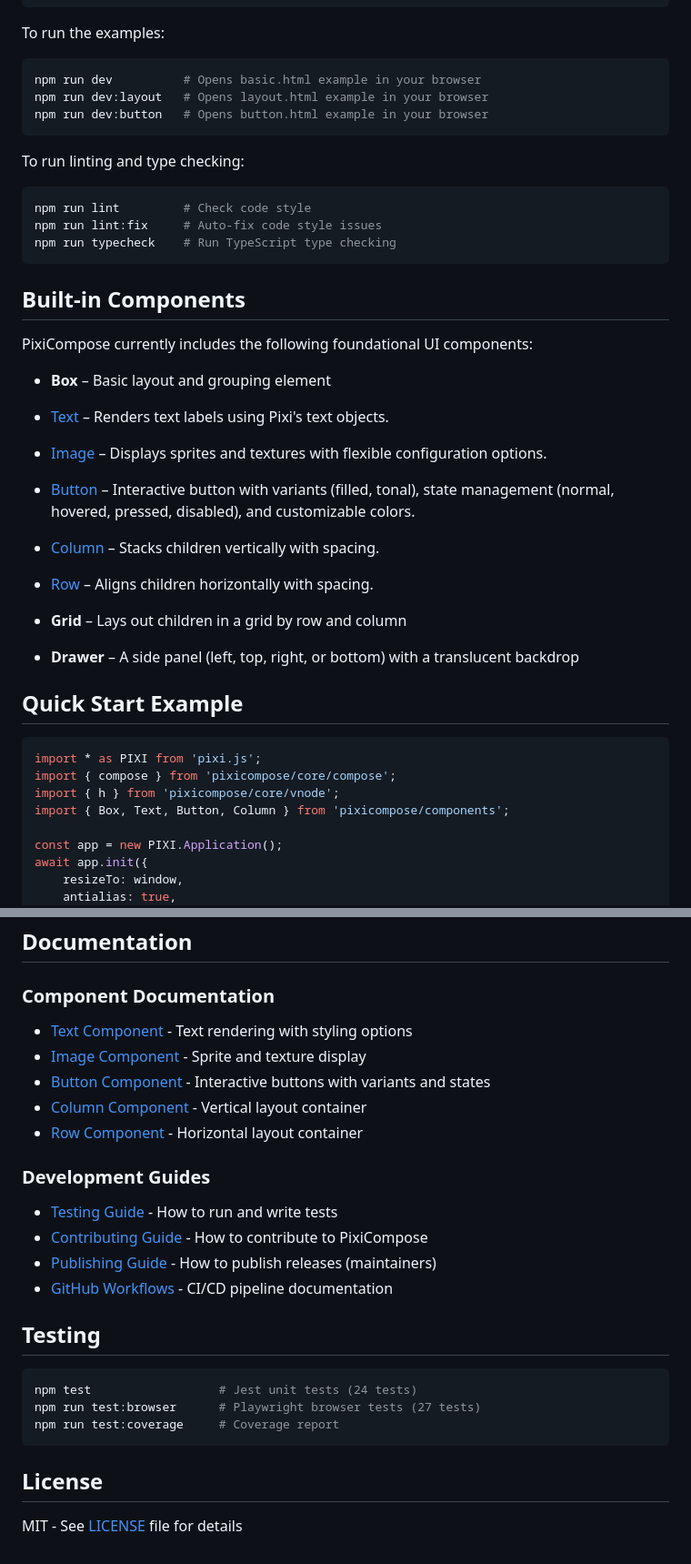
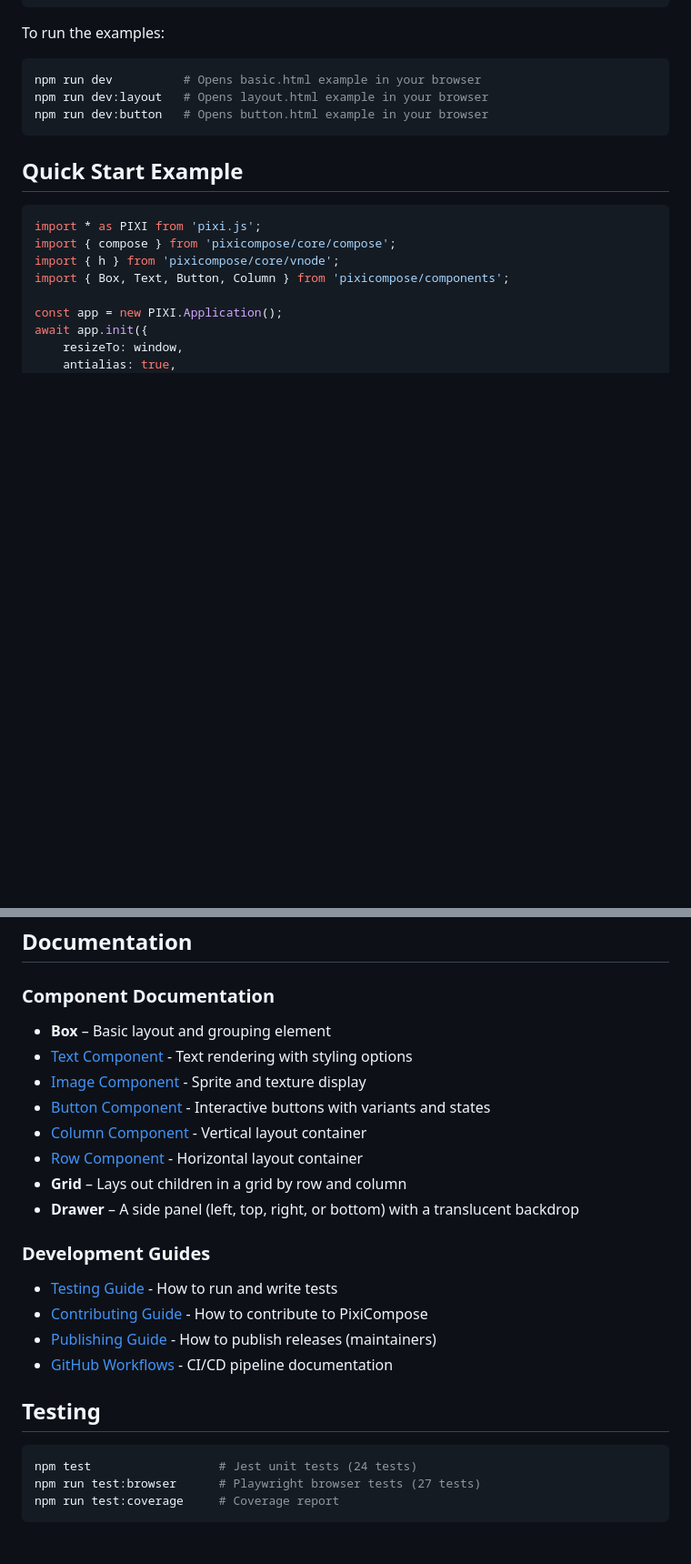
Before and after one commit to afarber/PixiCompose, a Markdown page: README.md, 2 parts joined by grey strips. Shown at 91% size. Rendered like a GitHub page; blank space fills up the shorter version.

Commit message:
Reduce the doc

````diff
--- a/README.md
+++ b/README.md
@@ -57,34 +57,6 @@ npm run dev:layout   # Opens layout.html example in your browser
 npm run dev:button   # Opens button.html example in your browser
 ```
 
-To run linting and type checking:
-
-```bash
-npm run lint         # Check code style
-npm run lint:fix     # Auto-fix code style issues
-npm run typecheck    # Run TypeScript type checking
-```
-
-## Built-in Components
-
-PixiCompose currently includes the following foundational UI components:
-
--   **Box** – Basic layout and grouping element
-
--   [Text](docs/TEXT.md) – Renders text labels using Pixi's text objects.
-
--   [Image](docs/IMAGE.md) – Displays sprites and textures with flexible configuration options.
-
--   [Button](docs/BUTTON.md) – Interactive button with variants (filled, tonal), state management (normal, hovered, pressed, disabled), and customizable colors.
-
--   [Column](docs/COLUMN.md) – Stacks children vertically with spacing.
-
--   [Row](docs/ROW.md) – Aligns children horizontally with spacing.
-
--   **Grid** – Lays out children in a grid by row and column
-
--   **Drawer** – A side panel (left, top, right, or bottom) with a translucent backdrop
-
 ## Quick Start Example
 
 ```javascript
@@ -128,11 +100,14 @@ compose(
 
 ### Component Documentation
 
+-   **Box** – Basic layout and grouping element
 -   [Text Component](docs/TEXT.md) - Text rendering with styling options
 -   [Image Component](docs/IMAGE.md) - Sprite and texture display
 -   [Button Component](docs/BUTTON.md) - Interactive buttons with variants and states
 -   [Column Component](docs/COLUMN.md) - Vertical layout container
 -   [Row Component](docs/ROW.md) - Horizontal layout container
+-   **Grid** – Lays out children in a grid by row and column
+-   **Drawer** – A side panel (left, top, right, or bottom) with a translucent backdrop
 
 ### Development Guides
 
@@ -148,7 +123,3 @@ npm test                  # Jest unit tests (24 tests)
 npm run test:browser      # Playwright browser tests (27 tests)
 npm run test:coverage     # Coverage report
 ```
-
-## License
-
-MIT - See [LICENSE](LICENSE) file for details
````
